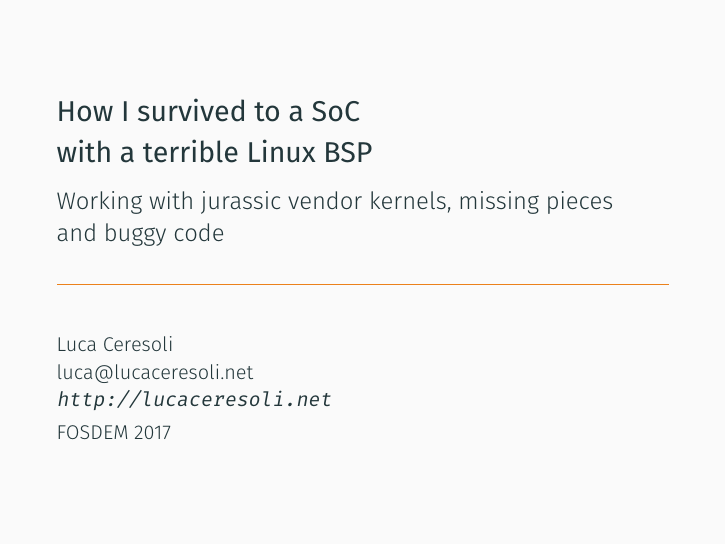
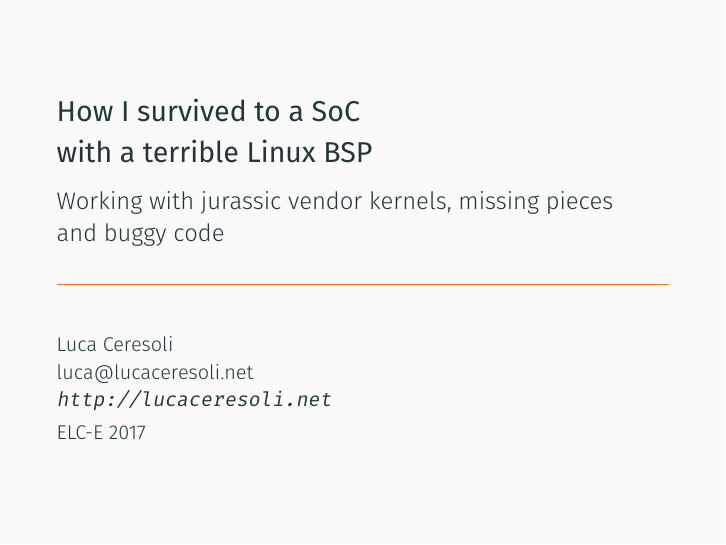
Before and after one commit to lucaceresoli/docs, LaTeX slides (terrible-bsp/terrible-bsp.tex): page 1 of 56. Compiled offline with XeLaTeX.

Commit message:
terrible-bsp: kickoff changes for ELC-E 2017

```diff
--- a/terrible-bsp/terrible-bsp.tex
+++ b/terrible-bsp/terrible-bsp.tex
@@ -18,7 +18,7 @@
   \href{mailto:luca@lucaceresoli.net}{luca@lucaceresoli.net}\\
   \url{http://lucaceresoli.net}
 }
-\date{FOSDEM 2017}
+\date{ELC-E 2017}
 
 \begin{document}
 
```
